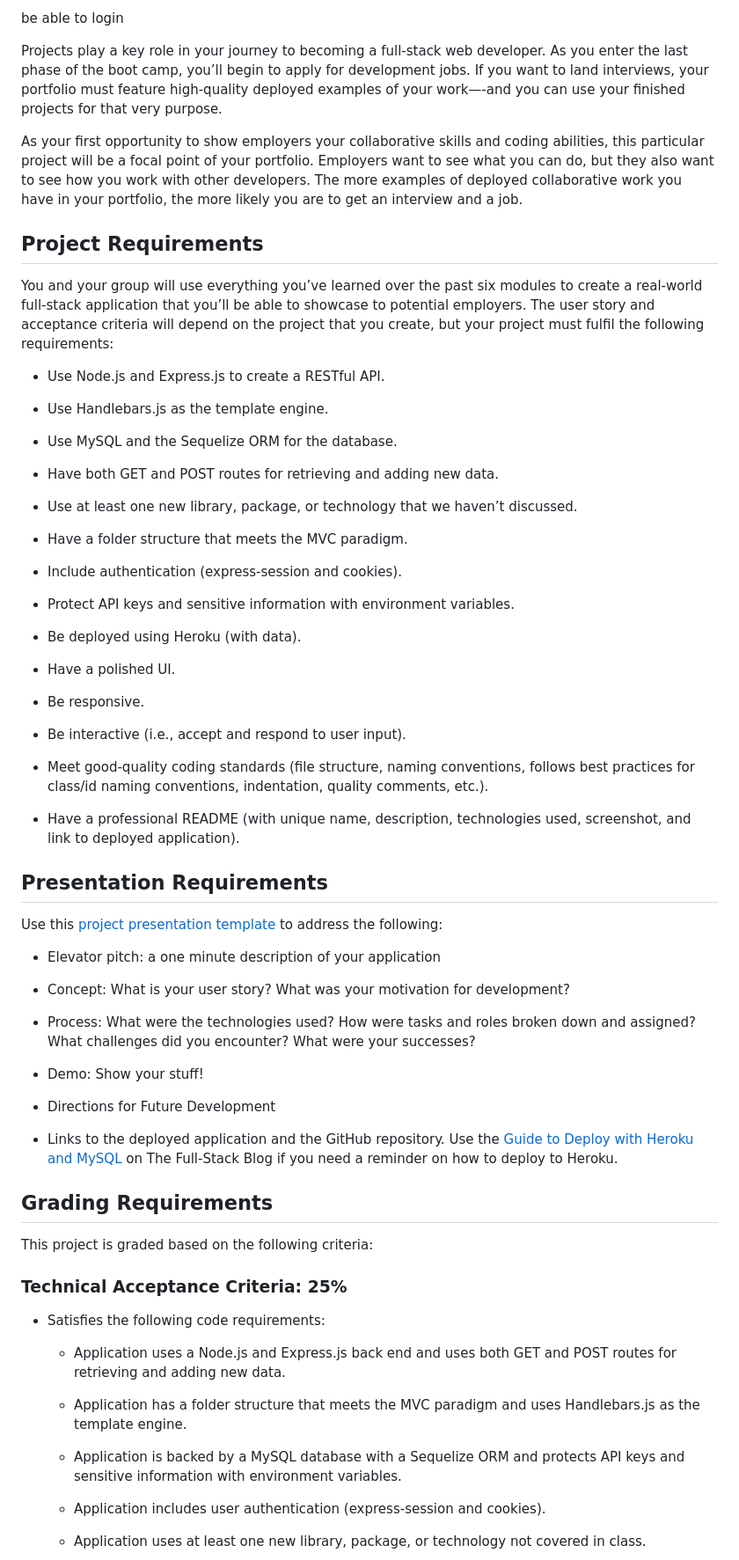
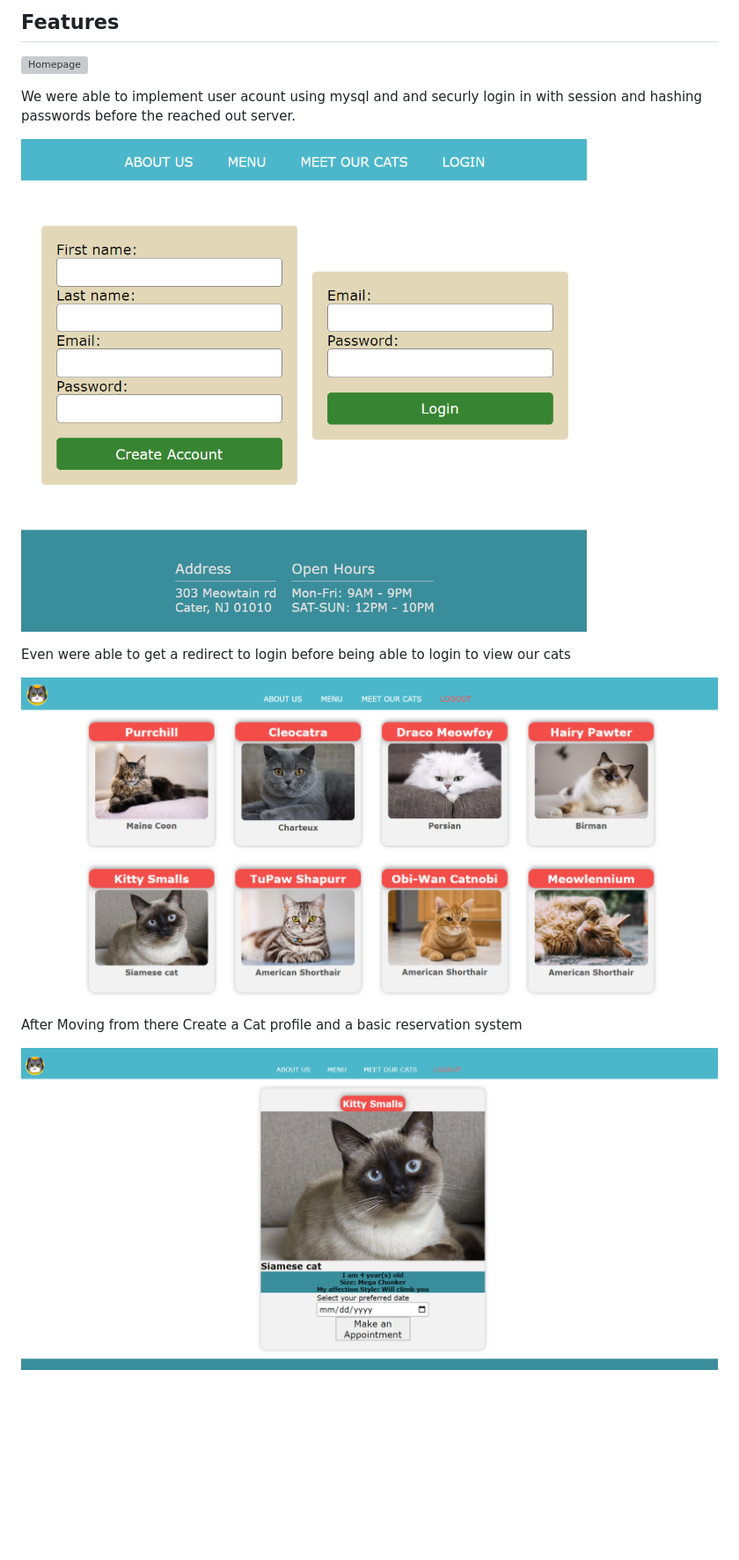
Before and after one commit to Sergrojas29/Purrfect-Cat-Cafe, a Markdown page: README.md, the part around one of its changes. Shown at 88% size. Rendered like a GitHub page; pictures changed too: readmeAssets/Cats.png (added), readmeAssets/cat profile.png (added), readmeAssets/login.png (added); blank space fills up the shorter version; grey boxes are pictures that could not be loaded.

Commit message:
Co-authored-by: Timothy Salamatin <TJSalamatin@gmail.com> Co-authored-by: BBlumoon <BBlumoon@users.noreply.github.com> Co-authored-by: brendansikorjak <brendansikorjak@users.noreply.github.com>

```diff
--- a/README.md
+++ b/README.md
@@ -38,87 +67,21 @@ patrons {
 
 
 
-be able to login
+## Features
+
+![Homepage](./readmeAssets/Homepage.png)
+
+We were able to implement user acount using mysql and and securly login in with session and hashing passwords before the reached out server.
+
+![LoginPage](./readmeAssets/login.png)
+
+Even were able to get a redirect to login before being able to login to view our cats
+
+![Cats](./readmeAssets/Cats.png)
+
+After Moving from there Create a Cat profile and a basic reservation system
 
 
+![Cat-Profile](./readmeAssets/cat%20profile.png)
 
 
-
-
-
-
-
-
-
-
-
-Projects play a key role in your journey to becoming a full-stack web developer. As you enter the last phase of the boot camp, you’ll begin to apply for development jobs. If you want to land interviews, your portfolio must feature high-quality deployed examples of your work—-and you can use your finished projects for that very purpose.
-
-As your first opportunity to show employers your collaborative skills and coding abilities, this particular project will be a focal point of your portfolio. Employers want to see what you can do, but they also want to see how you work with other developers. The more examples of deployed collaborative work you have in your portfolio, the more likely you are to get an interview and a job.
-
-## Project Requirements
-
-You and your group will use everything you’ve learned over the past six modules to create a real-world full-stack application that you’ll be able to showcase to potential employers. The user story and acceptance criteria will depend on the project that you create, but your project must fulfil the following requirements:
-
-* Use Node.js and Express.js to create a RESTful API.
-
-* Use Handlebars.js as the template engine.
-
-* Use MySQL and the Sequelize ORM for the database.
-
-* Have both GET and POST routes for retrieving and adding new data.
-
-* Use at least one new library, package, or technology that we haven’t discussed.
-
-* Have a folder structure that meets the MVC paradigm.
-
-* Include authentication (express-session and cookies).
-
-* Protect API keys and sensitive information with environment variables.
-
-* Be deployed using Heroku (with data).
-
-* Have a polished UI.
-
-* Be responsive.
-
-* Be interactive (i.e., accept and respond to user input).
-
-* Meet good-quality coding standards (file structure, naming conventions, follows best practices for class/id naming conventions, indentation, quality comments, etc.).
-
-* Have a professional README (with unique name, description, technologies used, screenshot, and link to deployed application).
-
-## Presentation Requirements
-
-Use this [project presentation template](https://docs.google.com/presentation/d/10QaO9KH8HtUXj__81ve0SZcpO5DbMbqqQr4iPpbwKks/edit?usp=sharing) to address the following:
-
-* Elevator pitch: a one minute description of your application
-
-* Concept: What is your user story? What was your motivation for development?
-
-* Process: What were the technologies used? How were tasks and roles broken down and assigned? What challenges did you encounter? What were your successes?
-
-* Demo: Show your stuff!
-
-* Directions for Future Development
-
-* Links to the deployed application and the GitHub repository. Use the [Guide to Deploy with Heroku and MySQL](https://coding-boot-camp.github.io/full-stack/heroku/deploy-with-heroku-and-mysql) on The Full-Stack Blog if you need a reminder on how to deploy to Heroku.
-
-## Grading Requirements
-
-This project is graded based on the following criteria:
-
-### Technical Acceptance Criteria: 25%
-
-* Satisfies the following code requirements:
-
-  * Application uses a Node.js and Express.js back end and uses both GET and POST routes for retrieving and adding new data.
-
-  * Application has a folder structure that meets the MVC paradigm and uses Handlebars.js as the template engine.
-
-  * Application is backed by a MySQL database with a Sequelize ORM and protects API keys and sensitive information with environment variables.
-
-  * Application includes user authentication (express-session and cookies).
-
-  * Application uses at least one new library, package, or technology not covered in class.
-
```
Also changed, not shown: other parts of README.md (+55 -79 lines), readmeAssets/process.png (added), 2 other files.
